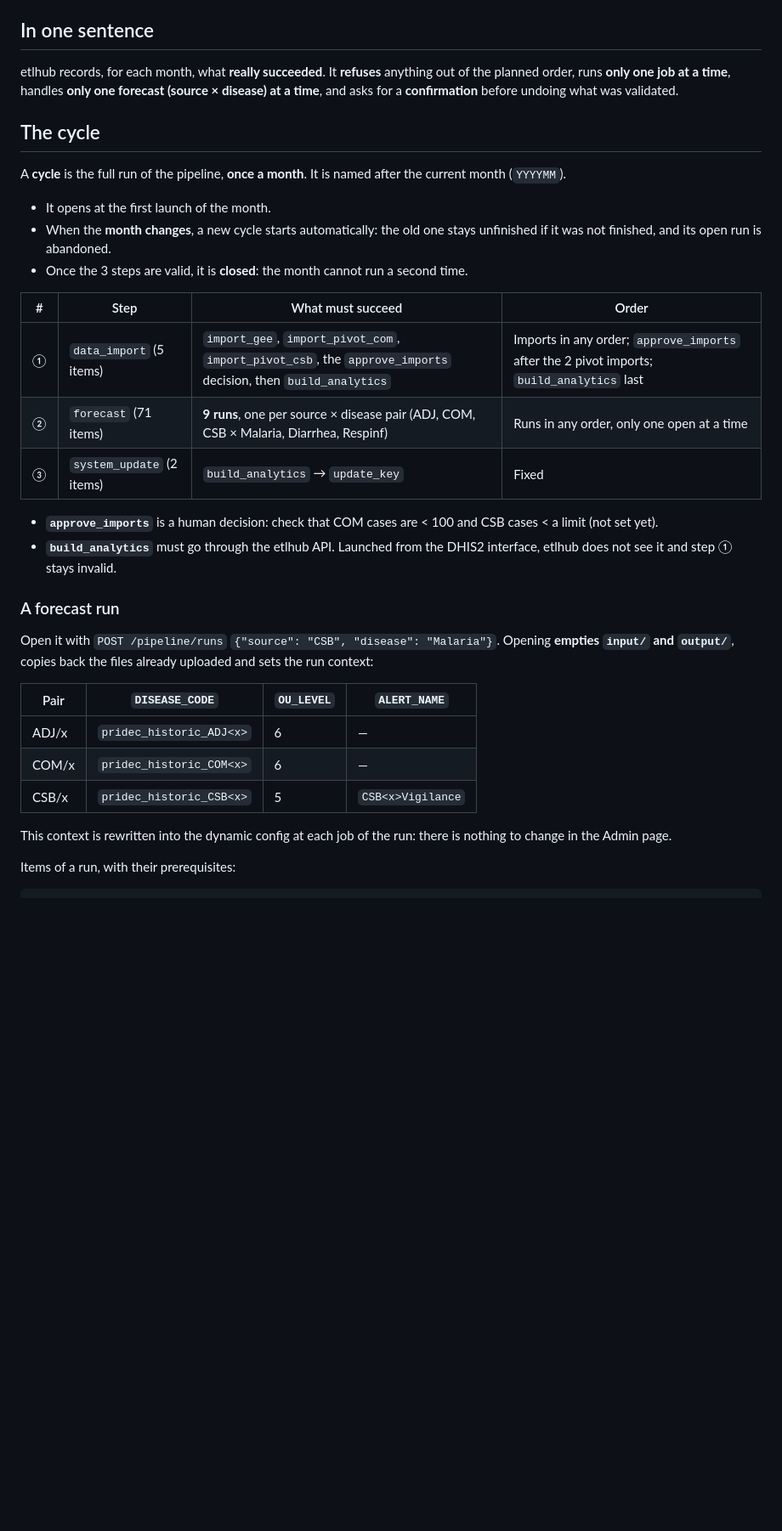
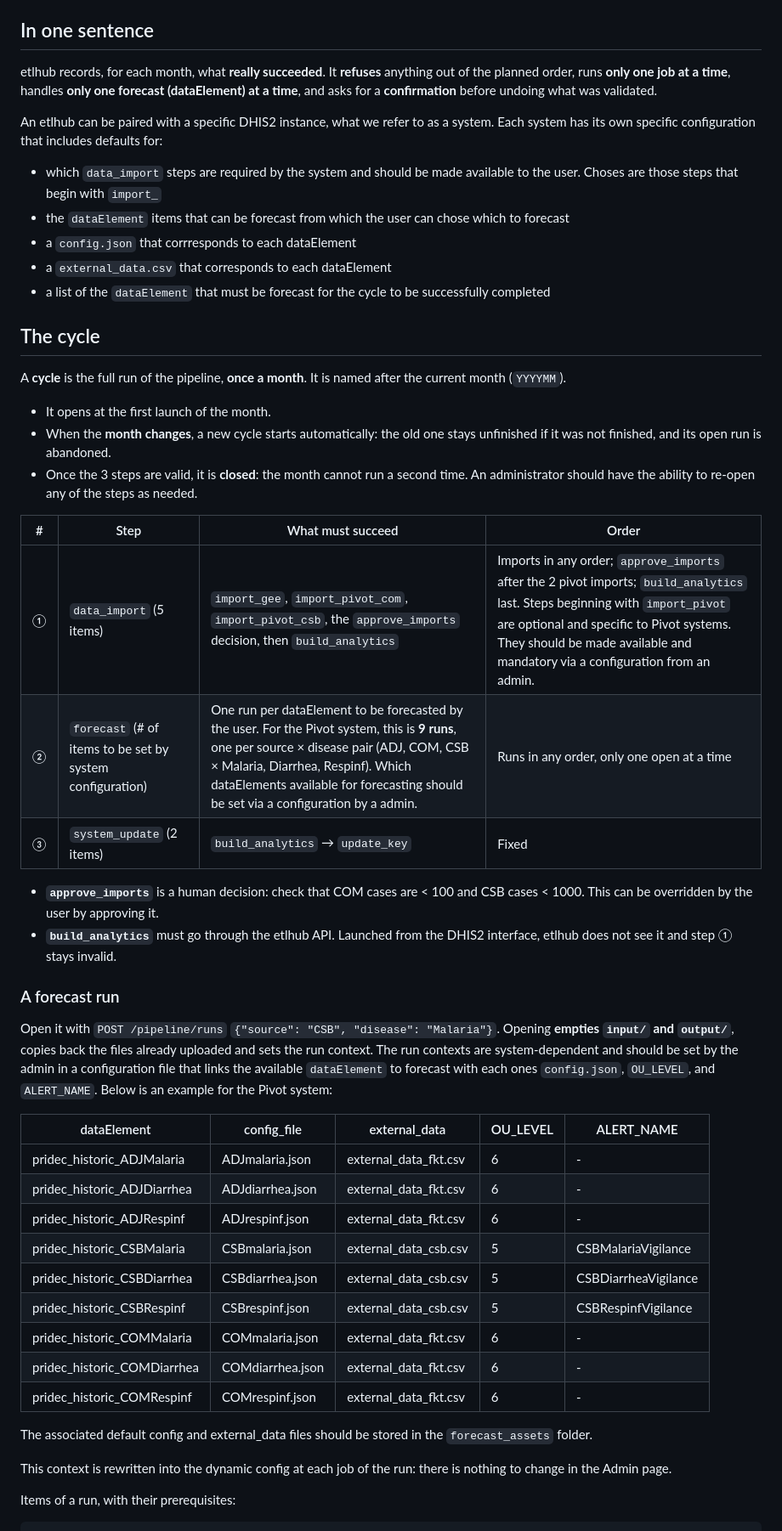
Before and after one commit to Pivot-Madagascar/pridec-docker, a Markdown page: etlhub/docs/pipeline-checkpoints-guide.md, the part around one of its changes. Shown at 85% size. GitHub-like rendering; blank space fills up the shorter version.

Commit message:
chore: updates to etlhub documentation via clarification from Michelle

```diff
--- a/etlhub/docs/pipeline-checkpoints-guide.md
+++ b/etlhub/docs/pipeline-checkpoints-guide.md
@@ -11,8 +11,16 @@ This guide briefly explains how etlhub tracks and controls the monthly pipeline
 ## In one sentence
 
 etlhub records, for each month, what **really succeeded**. It **refuses** anything out of the planned order,
-runs **only one job at a time**, handles **only one forecast (source × disease) at a time**, and asks for a
+runs **only one job at a time**, handles **only one forecast (dataElement) at a time**, and asks for a
 **confirmation** before undoing what was validated.
+
+An etlhub can be paired with a specific DHIS2 instance, what we refer to as a system. Each system has its own specific configuration that includes defaults for:
+
+- which `data_import` steps are required by the system and should be made available to the user. Choses are those steps that begin with `import_`
+- the `dataElement` items that can be forecast from which the user can chose which to forecast
+- a `config.json` that corrresponds to each dataElement
+- a `external_data.csv` that corresponds to each dataElement
+- a list of the `dataElement` that must be forecast for the cycle to be successfully completed
 
 ## The cycle
 
@@ -20,27 +28,35 @@ A **cycle** is the full run of the pipeline, **once a month**. It is named after
 - It opens at the first launch of the month.
 - When the **month changes**, a new cycle starts automatically: the old one stays unfinished if it was not finished,
   and its open run is abandoned.
-- Once the 3 steps are valid, it is **closed**: the month cannot run a second time.
+- Once the 3 steps are valid, it is **closed**: the month cannot run a second time. An administrator should have the ability to re-open any of the steps as needed.
 
 | # | Step | What must succeed | Order |
 |---|---|---|---|
-| ① | `data_import` (5 items) | `import_gee`, `import_pivot_com`, `import_pivot_csb`, the `approve_imports` decision, then `build_analytics` | Imports in any order; `approve_imports` after the 2 pivot imports; `build_analytics` last |
-| ② | `forecast` (71 items) | **9 runs**, one per source × disease pair (ADJ, COM, CSB × Malaria, Diarrhea, Respinf) | Runs in any order, only one open at a time |
+| ① | `data_import` (5 items) | `import_gee`, `import_pivot_com`, `import_pivot_csb`, the `approve_imports` decision, then `build_analytics` | Imports in any order; `approve_imports` after the 2 pivot imports; `build_analytics` last. Steps beginning with `import_pivot` are optional and specific to Pivot systems. They should be made available and mandatory via a configuration from an admin. |
+| ② | `forecast` (# of items to be set by system configuration) | One run per dataElement to be forecasted by the user. For the Pivot system, this is **9 runs**, one per source × disease pair (ADJ, COM, CSB × Malaria, Diarrhea, Respinf). Which dataElements available for forecasting should be set via a configuration by a admin. | Runs in any order, only one open at a time |
 | ③ | `system_update` (2 items) | `build_analytics` → `update_key` | Fixed |
 
-- **`approve_imports`** is a human decision: check that COM cases are < 100 and CSB cases < a limit (not set yet).
+- **`approve_imports`** is a human decision: check that COM cases are < 100 and CSB cases < 1000. This can be overridden by the user by approving it.
 - **`build_analytics`** must go through the etlhub API. Launched from the DHIS2 interface, etlhub does not see it and step ① stays invalid.
 
 ### A forecast run
 
 Open it with `POST /pipeline/runs` `{"source": "CSB", "disease": "Malaria"}`. Opening **empties `input/` and `output/`**,
-copies back the files already uploaded and sets the run context:
+copies back the files already uploaded and sets the run context. The run contexts are system-dependent and should be set by the admin in a configuration file that links the available `dataElement` to forecast with each ones `config.json`, `OU_LEVEL`, and `ALERT_NAME`. Below is an example for the Pivot system:
 
-| Pair | `DISEASE_CODE` | `OU_LEVEL` | `ALERT_NAME` |
-|---|---|---|---|
-| ADJ/x | `pridec_historic_ADJ<x>` | 6 | — |
-| COM/x | `pridec_historic_COM<x>` | 6 | — |
-| CSB/x | `pridec_historic_CSB<x>` | 5 | `CSB<x>Vigilance` |
+| dataElement                 | config_file      | external_data         | OU_LEVEL | ALERT_NAME           |
+|-----------------------------|------------------|-----------------------|----------|----------------------|
+| pridec_historic_ADJMalaria  | ADJmalaria.json  | external_data_fkt.csv | 6        | -                    |
+| pridec_historic_ADJDiarrhea | ADJdiarrhea.json | external_data_fkt.csv | 6        | -                    |
+| pridec_historic_ADJRespinf  | ADJrespinf.json  | external_data_fkt.csv | 6        | -                    |
+| pridec_historic_CSBMalaria  | CSBmalaria.json  | external_data_csb.csv | 5        | CSBMalariaVigilance  |
+| pridec_historic_CSBDiarrhea | CSBdiarrhea.json | external_data_csb.csv | 5        | CSBDiarrheaVigilance |
+| pridec_historic_CSBRespinf  | CSBrespinf.json  | external_data_csb.csv | 5        | CSBRespinfVigilance  |
+| pridec_historic_COMMalaria  | COMmalaria.json  | external_data_fkt.csv | 6        | -                    |
+| pridec_historic_COMDiarrhea | COMdiarrhea.json | external_data_fkt.csv | 6        | -                    |
+| pridec_historic_COMRespinf  | COMrespinf.json  | external_data_fkt.csv | 6        | -                    |
+
+The associated default config and external_data files should be stored in the `forecast_assets` folder.
 
 This context is rewritten into the dynamic config at each job of the run: there is nothing to change in the Admin page.
 
```
Also changed, not shown: other parts of etlhub/docs/pipeline-checkpoints-guide.md (+9 -11 lines), etlhub/docs/pipeline-checkpoints-diagrams.md (+13 -7 lines), etlhub/docs/pipeline-checkpoints-summary.md (+34 -17 lines).
